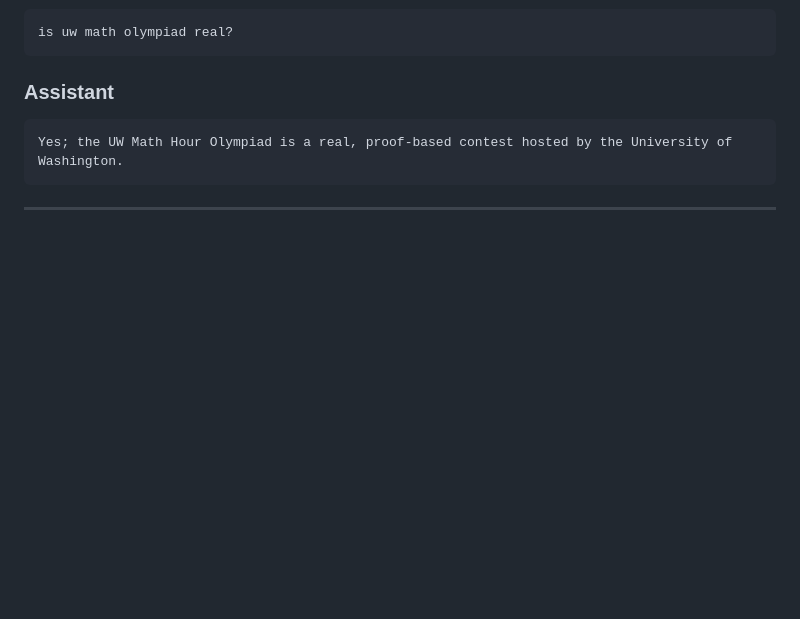
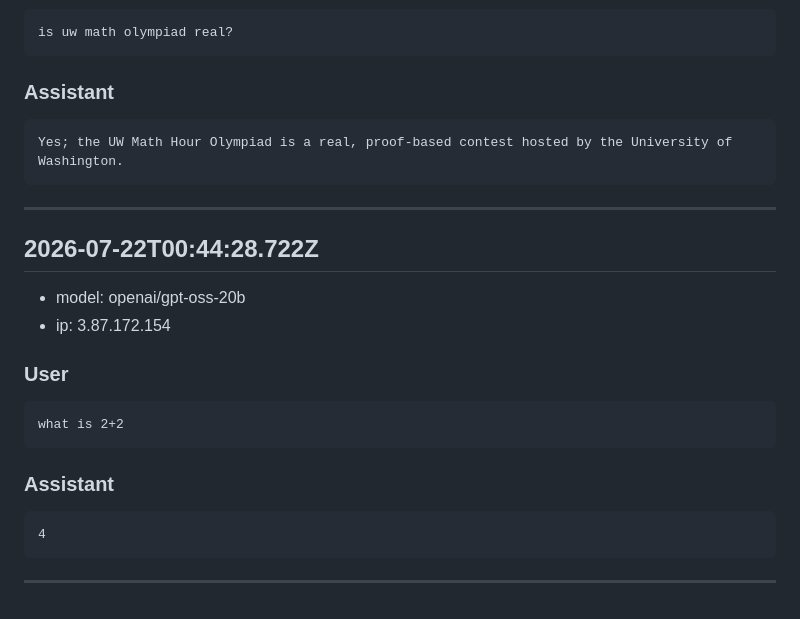
Before and after one commit to yl-2010/yanylevin, a Markdown page: data/chat-log.md, the part around the change. GitHub-like rendering; blank space fills up the shorter version.

Commit message:
Append chat turn 2026-07-22T00:44:28.722Z

````diff
--- a/data/chat-log.md
+++ b/data/chat-log.md
@@ -707,3 +707,22 @@ Yes; the UW Math Hour Olympiad is a real, proof‑based contest hosted by the Un
 ```
 
 ---
+
+## 2026-07-22T00:44:28.722Z
+
+- model: openai/gpt-oss-20b
+- ip: 3.87.172.154
+
+### User
+
+```
+what is 2+2
+```
+
+### Assistant
+
+```
+4
+```
+
+---
````
